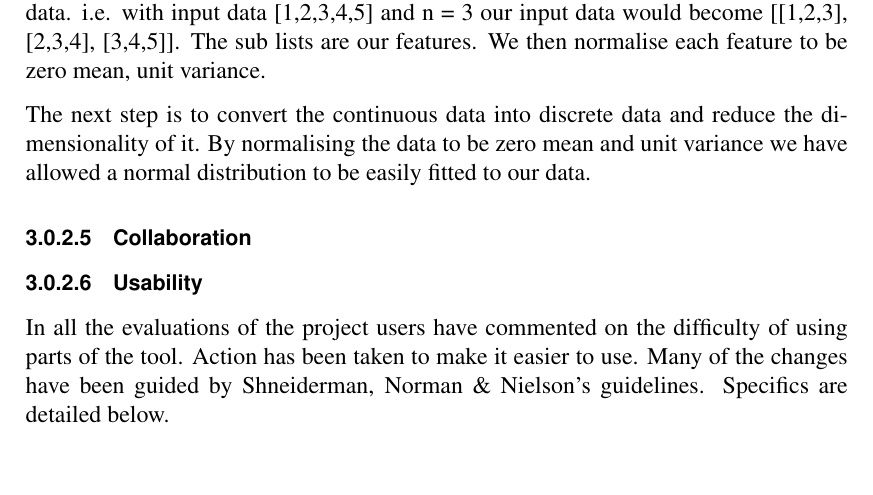
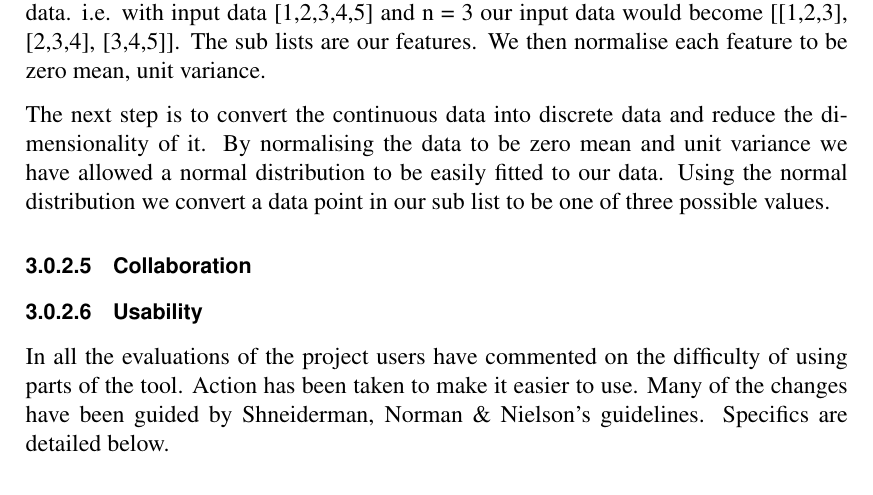
Before and after one commit to jkhulme/mpp2, a LaTeX thesis (mpp2.tex, which reads work.tex): part of page 15 of 22, cut so that both start at the same text, the shorter picture padded with empty space. Compiled offline with pdfLaTeX.

```diff
--- a/work.tex
+++ b/work.tex
@@ -67,7 +67,8 @@
 
 The first step is to convert the input data to be a list of all n length sub lists of the input data. i.e. with input data [1,2,3,4,5] and n = 3 our input data would become [[1,2,3], [2,3,4], [3,4,5]].  The sub lists are our features.  We then normalise each feature to be zero mean, unit variance.
 
-The next step is to convert the continuous data into discrete data and reduce the dimensionality of it.  By normalising the data to be zero mean and unit variance we have allowed a normal distribution to be easily fitted to our data.
+The next step is to convert the continuous data into discrete data and reduce the dimensionality of it.  By normalising the data to be zero mean and unit variance we have allowed a normal distribution to be easily fitted to our data.   Using the normal distribution we convert a data point in our sub list to be one of three possible values.
+
 \subsubsection{Collaboration}
 
 \subsubsection{Usability}
```
